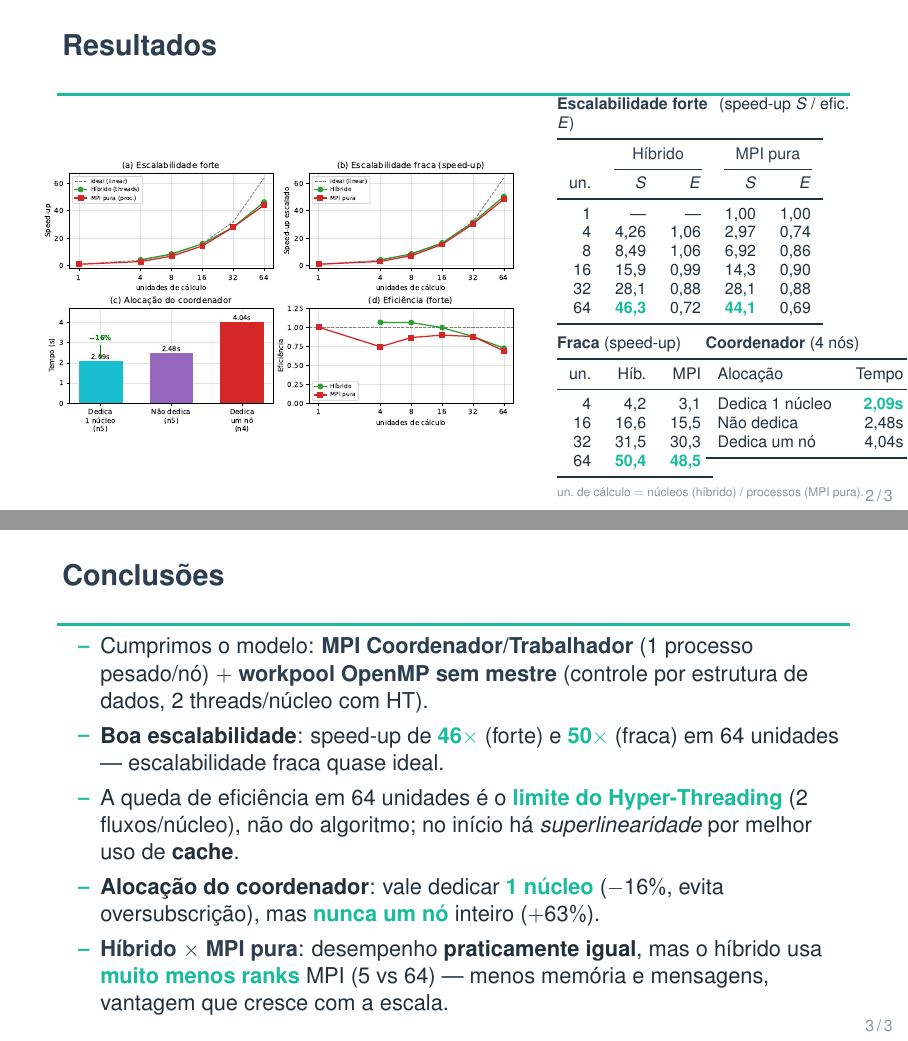
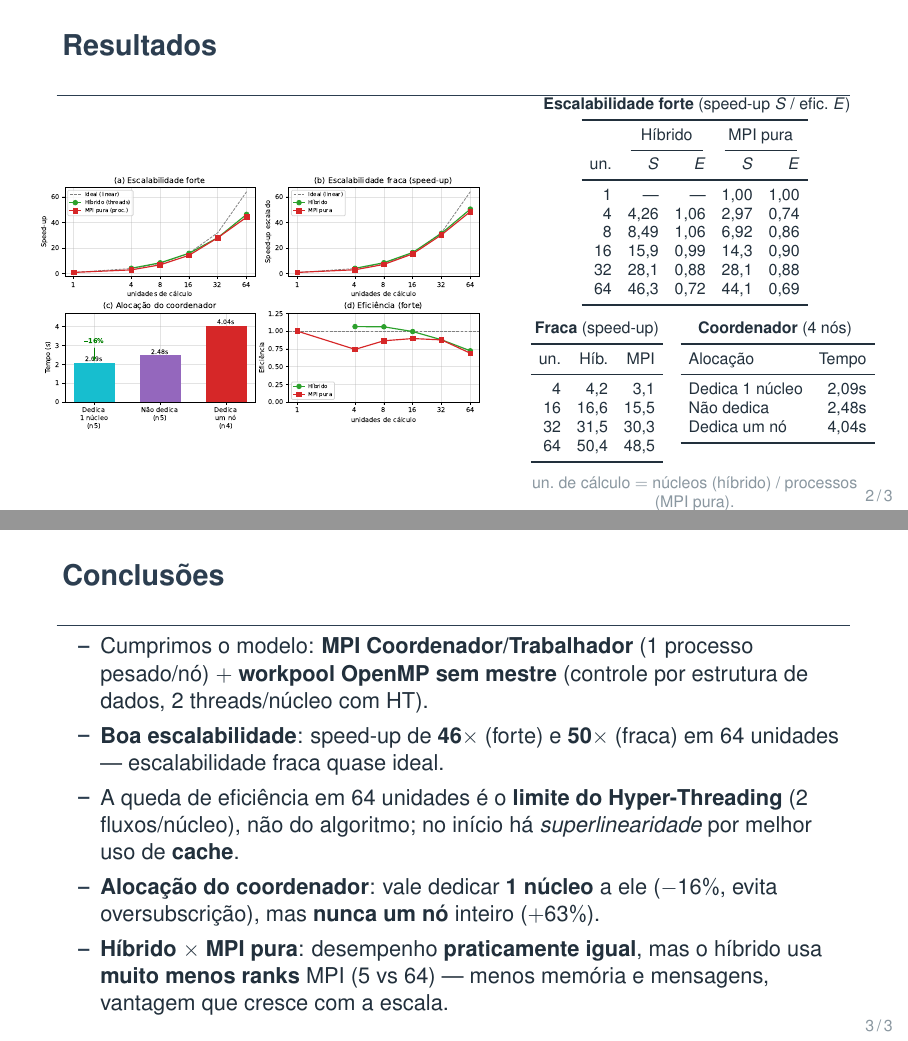
Before and after one commit to Gru935/T4-ProgramacaoParalela, LaTeX slides (slides/apresentacao.tex): pages 2 and 3 of 3, joined at a grey line. Compiled offline with pdfLaTeX.

Commit message:
Slides mais sóbrios: ênfase em negrito (sem cores), tabelas alinhadas
- Remove o realce colorido das palavras (usa negrito) e a cor dos números
  das tabelas.
- Corrige o overflow das tabelas do slide 2 (minipages usavam \textwidth do
  slide em vez de \linewidth da coluna).
- Paleta praticamente monocromática (ardósia escura + cinza).

Co-Authored-By: Claude Opus 4.8 (1M context) <noreply@anthropic.com>

```diff
--- a/slides/apresentacao.tex
+++ b/slides/apresentacao.tex
@@ -7,9 +7,8 @@
 \usepackage{helvet}
 \renewcommand{\familydefault}{\sfdefault}
 
-% ---------- paleta clean ----------
-\definecolor{primary}{HTML}{2C3E50}   % azul-ardósia (títulos/estrutura)
-\definecolor{accent}{HTML}{18BC9C}    % verde-água (destaques)
+% paleta sobria: praticamente monocromatica (ardosia escura + cinza)
+\definecolor{primary}{HTML}{2C3E50}
 \definecolor{darktext}{HTML}{22303C}
 \definecolor{softgray}{HTML}{8A97A0}
 
@@ -88,34 +82,37 @@ un. & $S$ & $E$ & $S$ & $E$ \\ \midrule
 8  & 8,49 & 1,06 & 6,92 & 0,86 \\
 16 & 15,9 & 0,99 & 14,3 & 0,90 \\
 32 & 28,1 & 0,88 & 28,1 & 0,88 \\
-64 & \hi{46,3} & 0,72 & \hi{44,1} & 0,69 \\ \bottomrule
+64 & 46,3 & 0,72 & 44,1 & 0,69 \\ \bottomrule
 \end{tabular}
 
-\vspace{5pt}
-\begin{minipage}[t]{0.44\textwidth}
-{\color{primary}\textbf{Fraca}} (speed-up)\\[2pt]
+\vspace{7pt}
+\setlength{\tabcolsep}{4pt}
+\begin{minipage}[t]{0.44\linewidth}
+\centering
+\textbf{Fraca} (speed-up)\\[2pt]
 \begin{tabular}{r rr}
 \toprule
 un. & Híb. & MPI \\ \midrule
 4  & 4,2  & 3,1 \\
 16 & 16,6 & 15,5 \\
 32 & 31,5 & 30,3 \\
-64 & \hi{50,4} & \hi{48,5} \\ \bottomrule
+64 & 50,4 & 48,5 \\ \bottomrule
 \end{tabular}
 \end{minipage}\hfill
-\begin{minipage}[t]{0.52\textwidth}
-{\color{primary}\textbf{Coordenador}} (4 nós)\\[2pt]
+\begin{minipage}[t]{0.54\linewidth}
+\centering
+\textbf{Coordenador} (4 nós)\\[2pt]
 \begin{tabular}{l r}
 \toprule
 Alocação & Tempo \\ \midrule
-Dedica 1 núcleo & \hi{2,09s} \\
+Dedica 1 núcleo & 2,09s \\
 Não dedica      & 2,48s \\
 Dedica um nó    & 4,04s \\ \bottomrule
 \end{tabular}
 \end{minipage}
 
-\vspace{4pt}
-{\color{softgray}\tiny un.\ de cálculo $=$ núcleos (híbrido) / processos (MPI pura).}
+\vspace{6pt}
+{\color{softgray}\scriptsize un.\ de cálculo $=$ núcleos (híbrido) / processos (MPI pura).}
 \end{column}
 \end{columns}
 \end{frame}
@@ -123,15 +120,15 @@ Dedica um nó    & 4,04s \\ \bottomrule
 % ===================== SLIDE 3 -- CONCLUSAO =====================
 \begin{frame}{Conclusões}
 \begin{itemize}
-  \item Cumprimos o modelo: \pr{MPI Coordenador/Trabalhador} (1 processo pesado/nó) $+$ \pr{workpool OpenMP sem mestre} (controle por estrutura de dados, 2 threads/núcleo com HT).
+  \item Cumprimos o modelo: \textbf{MPI Coordenador/Trabalhador} (1 processo pesado/nó) $+$ \textbf{workpool OpenMP sem mestre} (controle por estrutura de dados, 2 threads/núcleo com HT).
   \medskip
-  \item \textbf{Boa escalabilidade}: speed-up de \hi{46$\times$} (forte) e \hi{50$\times$} (fraca) em 64 unidades --- escalabilidade fraca quase ideal.
+  \item \textbf{Boa escalabilidade}: speed-up de \textbf{46$\times$} (forte) e \textbf{50$\times$} (fraca) em 64 unidades --- escalabilidade fraca quase ideal.
   \medskip
-  \item A queda de eficiência em 64 unidades é o \hi{limite do Hyper-Threading} (2 fluxos/núcleo), não do algoritmo; no início há \emph{superlinearidade} por melhor uso de \textbf{cache}.
+  \item A queda de eficiência em 64 unidades é o \textbf{limite do Hyper-Threading} (2 fluxos/núcleo), não do algoritmo; no início há \emph{superlinearidade} por melhor uso de \textbf{cache}.
   \medskip
-  \item \textbf{Alocação do coordenador}: vale dedicar \hi{1 núcleo} ($-16\%$, evita oversubscrição), mas \hi{nunca um nó} inteiro ($+63\%$).
+  \item \textbf{Alocação do coordenador}: vale dedicar \textbf{1 núcleo} a ele ($-16\%$, evita oversubscrição), mas \textbf{nunca um nó} inteiro ($+63\%$).
   \medskip
-  \item \pr{Híbrido $\times$ MPI pura}: desempenho \textbf{praticamente igual}, mas o híbrido usa \hi{muito menos ranks} MPI (5 vs 64) --- menos memória e mensagens, vantagem que cresce com a escala.
+  \item \textbf{Híbrido $\times$ MPI pura}: desempenho \textbf{praticamente igual}, mas o híbrido usa \textbf{muito menos ranks} MPI (5 vs 64) --- menos memória e mensagens, vantagem que cresce com a escala.
 \end{itemize}
 \end{frame}
 
```
Also changed, not shown: slides/apresentacao.pdf, slides/apresentacao.tex (37 more changed lines).
